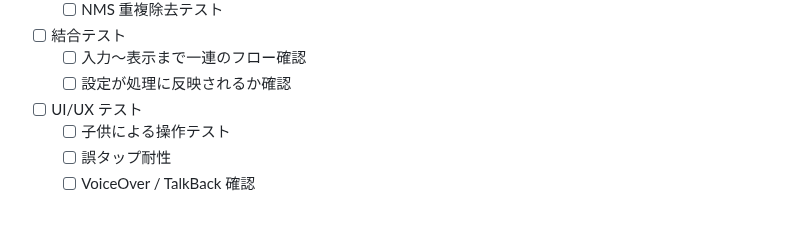
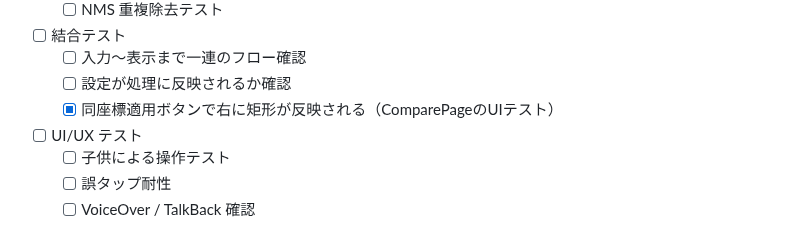
Before and after one commit to mina-ima/diffapp, a Markdown page: todo.md, the part around one of its changes. GitHub-like rendering.

```diff
--- a/todo.md
+++ b/todo.md
@@ -146,6 +146,7 @@
 - [ ] 結合テスト
   - [ ] 入力〜表示まで一連のフロー確認
   - [ ] 設定が処理に反映されるか確認
+  - [x] 同座標適用ボタンで右に矩形が反映される（ComparePageのUIテスト）
 - [ ] UI/UX テスト
   - [ ] 子供による操作テスト
   - [ ] 誤タップ耐性
```
Also changed, not shown: other parts of todo.md (+1 -1 lines), prompt_spec.md (+5 -0 lines).
